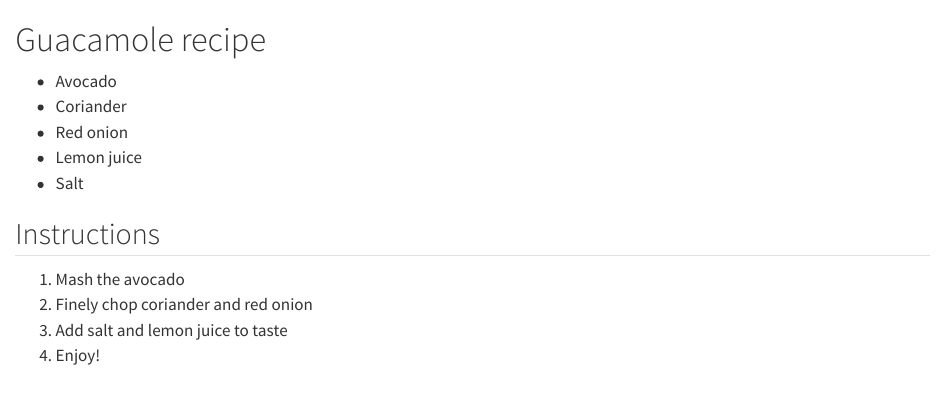
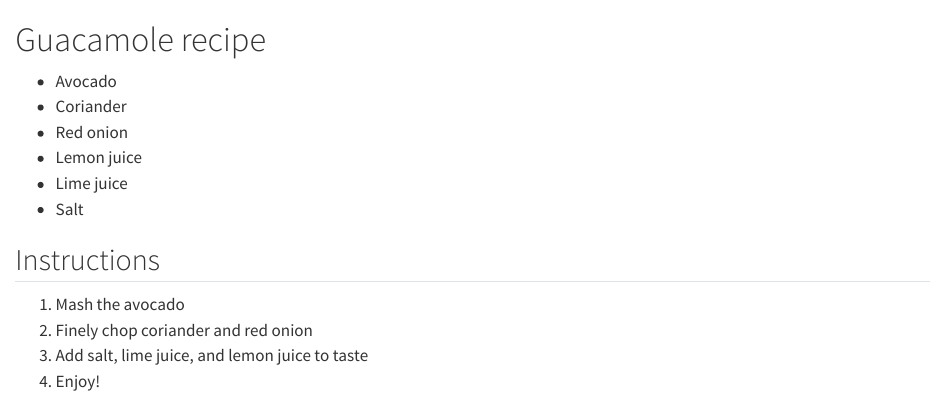
Before and after one commit to sburgess1/recipes, a Quarto document (guacamole.qmd): the page in a window 1100 px wide, from its top. Rendered offline with R 4.5, knitr and Pandoc in place of Quarto, with nearby package versions.

Commit message:
recipe updates

```diff
--- a/guacamole.qmd
+++ b/guacamole.qmd
@@ -4,11 +4,12 @@
  - Coriander
  - Red onion
  - Lemon juice
+ - Lime juice
  - Salt
 
 ## Instructions
 
  1. Mash the avocado
  2. Finely chop coriander and red onion
- 3. Add salt and lemon juice to taste
+ 3. Add salt, lime juice, and lemon juice to taste
  4. Enjoy!
```
